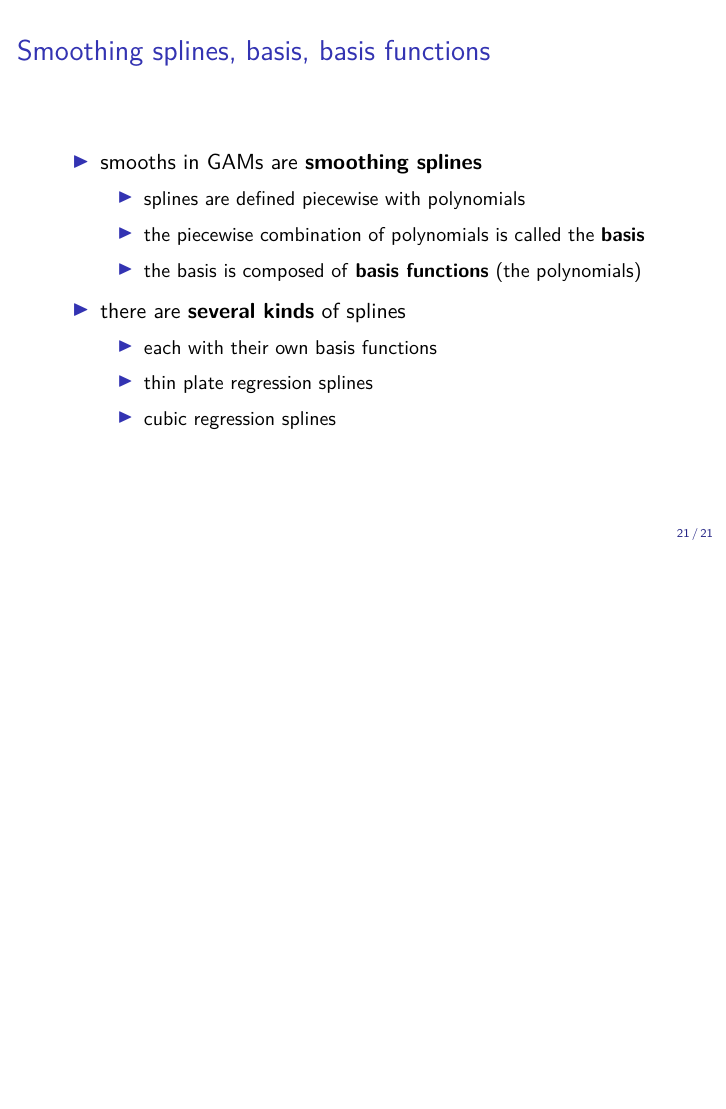
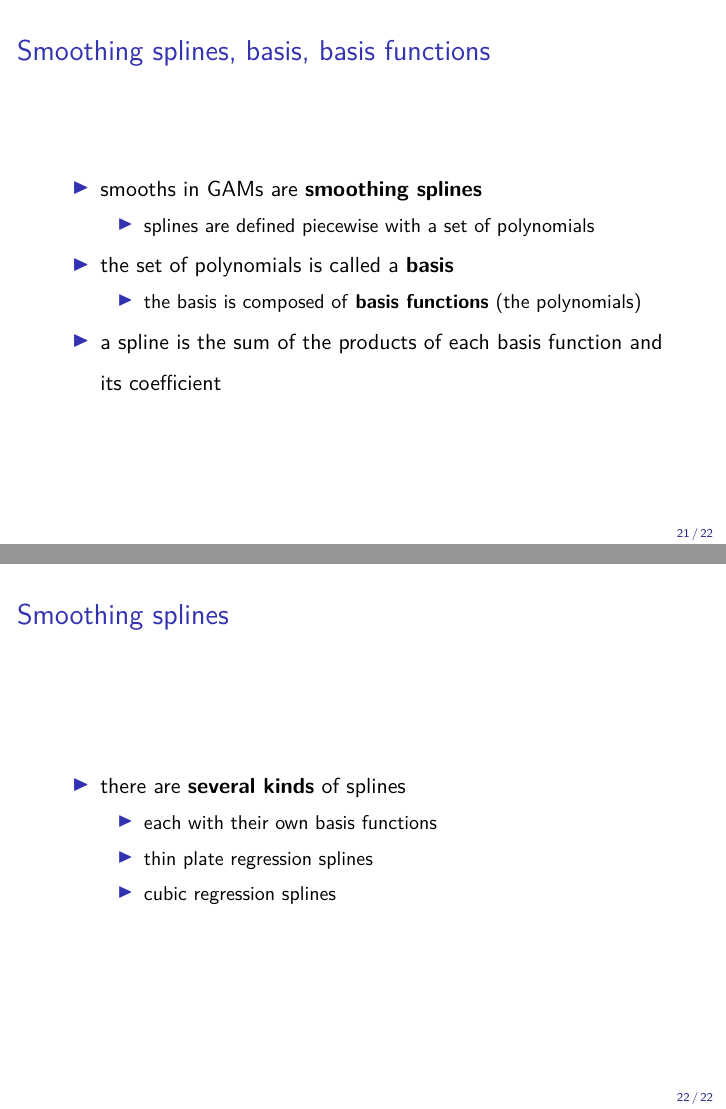
Before and after one commit to stefanocoretta/gamm-workshop, an R Markdown document (gamm-presentation.Rmd): page 21 of 21 before the commit and pages 21 and 22 of 22 after it, the two joined at a grey line. The pictures show the output file gamm-presentation.pdf that the author committed with the source.

Commit message:
split slides

````diff
--- a/gamm-presentation.Rmd
+++ b/gamm-presentation.Rmd
@@ -6,7 +6,6 @@ output:
   beamer_presentation:
     includes:
       in_header: header.tex
-    keep_tex: yes
 ---
 
 ```{r setup, include=FALSE}
@@ -227,9 +226,14 @@ ggplot(line, aes(x, y)) +
 ## Smoothing splines, basis, basis functions
 
 * smooths in GAMs are **smoothing splines**
-    * splines are defined piecewise with polynomials
-    * the piecewise combination of polynomials is called the **basis**
+    * splines are defined piecewise with a set of polynomials
+
+* the set of polynomials is called a **basis**
     * the basis is composed of **basis functions** (the polynomials)
+
+* a spline is the sum of the products of each basis function and its coefficient
+
+## Smoothing splines
 
 * there are **several kinds** of splines
     * each with their own basis functions
````
Also changed, not shown: gamm-presentation.pdf, gamm-presentation.tex (deleted).
